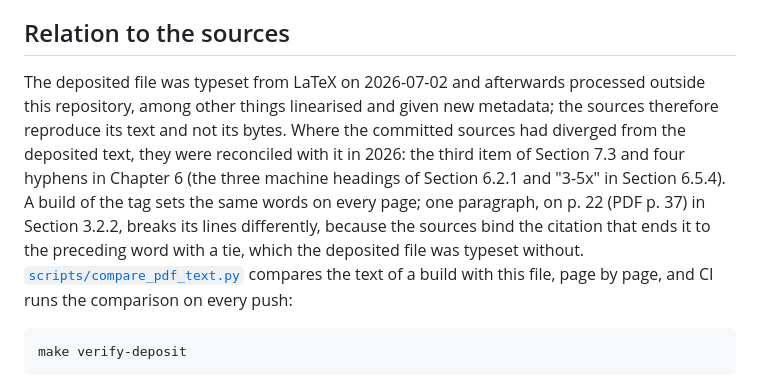
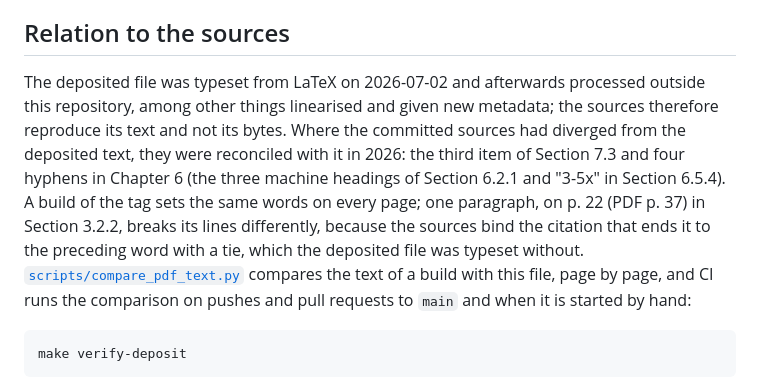
Before and after one commit to mtorun0x7cd/thesis-fentwums-container-extension, a Markdown page: publication/README.md, the part around the change. GitHub-like rendering.

Commit message:
docs: say when CI compares the text of a build with the deposited file
publication/README.md said that CI runs the comparison on every push. build.yml runs on pushes and pull requests to main and when it is started by hand.

````diff
--- a/publication/README.md
+++ b/publication/README.md
@@ -15,7 +15,7 @@ The deposited file differs from the thesis as submitted for examination on 2026-
 
 ## Relation to the sources
 
-The deposited file was typeset from LaTeX on 2026-07-02 and afterwards processed outside this repository, among other things linearised and given new metadata; the sources therefore reproduce its text and not its bytes. Where the committed sources had diverged from the deposited text, they were reconciled with it in 2026: the third item of Section 7.3 and four hyphens in Chapter 6 (the three machine headings of Section 6.2.1 and "3-5x" in Section 6.5.4). A build of the tag sets the same words on every page; one paragraph, on p. 22 (PDF p. 37) in Section 3.2.2, breaks its lines differently, because the sources bind the citation that ends it to the preceding word with a tie, which the deposited file was typeset without. [`scripts/compare_pdf_text.py`](../scripts/compare_pdf_text.py) compares the text of a build with this file, page by page, and CI runs the comparison on every push:
+The deposited file was typeset from LaTeX on 2026-07-02 and afterwards processed outside this repository, among other things linearised and given new metadata; the sources therefore reproduce its text and not its bytes. Where the committed sources had diverged from the deposited text, they were reconciled with it in 2026: the third item of Section 7.3 and four hyphens in Chapter 6 (the three machine headings of Section 6.2.1 and "3-5x" in Section 6.5.4). A build of the tag sets the same words on every page; one paragraph, on p. 22 (PDF p. 37) in Section 3.2.2, breaks its lines differently, because the sources bind the citation that ends it to the preceding word with a tie, which the deposited file was typeset without. [`scripts/compare_pdf_text.py`](../scripts/compare_pdf_text.py) compares the text of a build with this file, page by page, and CI runs the comparison on pushes and pull requests to `main` and when it is started by hand:
 
 ```sh
 make verify-deposit
````
